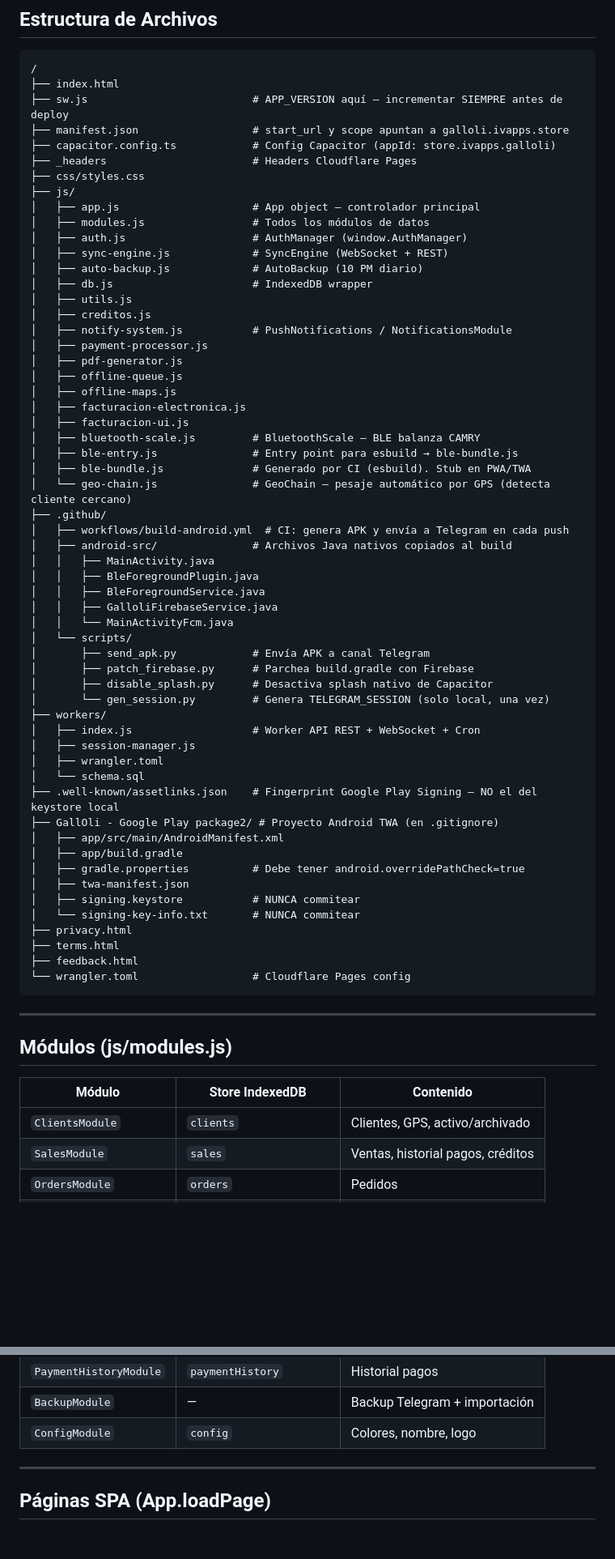
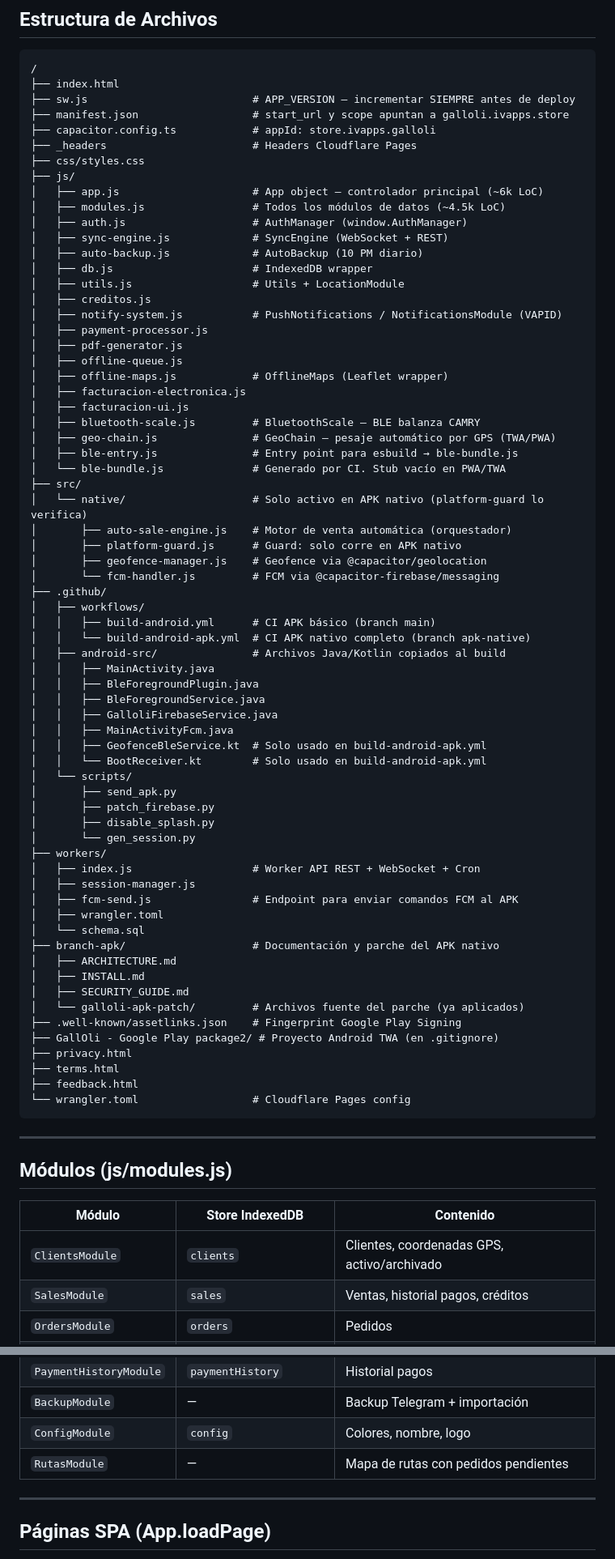
Before and after one commit to ivanbj96/galloli-app, a Markdown page: .kiro/steering/galloli-project.md, 2 parts joined by grey strips. Shown at 81% size. Drawn GitHub-style; blank space fills up the shorter version.

````diff
--- a/.kiro/steering/galloli-project.md
+++ b/.kiro/steering/galloli-project.md
@@ -88,57 +126,67 @@ PWA + TWA (Google Play) + APK nativo Capacitor de gestión integral para venta d
 ```
 /
 ├── index.html
-├── sw.js                          # APP_VERSION aquí — incrementar SIEMPRE antes de deploy
+├── sw.js                          # APP_VERSION — incrementar SIEMPRE antes de deploy
 ├── manifest.json                  # start_url y scope apuntan a galloli.ivapps.store
-├── capacitor.config.ts            # Config Capacitor (appId: store.ivapps.galloli)
+├── capacitor.config.ts            # appId: store.ivapps.galloli
 ├── _headers                       # Headers Cloudflare Pages
 ├── css/styles.css
 ├── js/
-│   ├── app.js                     # App object — controlador principal
-│   ├── modules.js                 # Todos los módulos de datos
+│   ├── app.js                     # App object — controlador principal (~6k LoC)
+│   ├── modules.js                 # Todos los módulos de datos (~4.5k LoC)
 │   ├── auth.js                    # AuthManager (window.AuthManager)
 │   ├── sync-engine.js             # SyncEngine (WebSocket + REST)
 │   ├── auto-backup.js             # AutoBackup (10 PM diario)
 │   ├── db.js                      # IndexedDB wrapper
-│   ├── utils.js
+│   ├── utils.js                   # Utils + LocationModule
 │   ├── creditos.js
-│   ├── notify-system.js           # PushNotifications / NotificationsModule
+│   ├── notify-system.js           # PushNotifications / NotificationsModule (VAPID)
 │   ├── payment-processor.js
 │   ├── pdf-generator.js
 │   ├── offline-queue.js
-│   ├── offline-maps.js
+│   ├── offline-maps.js            # OfflineMaps (Leaflet wrapper)
 │   ├── facturacion-electronica.js
 │   ├── facturacion-ui.js
 │   ├── bluetooth-scale.js         # BluetoothScale — BLE balanza CAMRY
+│   ├── geo-chain.js               # GeoChain — pesaje automático por GPS (TWA/PWA)
 │   ├── ble-entry.js               # Entry point para esbuild → ble-bundle.js
-│   ├── ble-bundle.js              # Generado por CI (esbuild). Stub en PWA/TWA
-│   └── geo-chain.js               # GeoChain — pesaje automático por GPS (detecta cliente cercano)
+│   └── ble-bundle.js              # Generado por CI. Stub vacío en PWA/TWA
+├── src/
+│   └── native/                    # Solo activo en APK nativo (platform-guard lo verifica)
+│       ├── auto-sale-engine.js    # Motor de venta automática (orquestador)
+│       ├── platform-guard.js      # Guard: solo corre en APK nativo
+│       ├── geofence-manager.js    # Geofence via @capacitor/geolocation
+│       └── fcm-handler.js         # FCM via @capacitor-firebase/messaging
 ├── .github/
-│   ├── workflows/build-android.yml  # CI: genera APK y envía a Telegram en cada push
-│   ├── android-src/               # Archivos Java nativos copiados al build
+│   ├── workflows/
+│   │   ├── build-android.yml      # CI APK básico (branch main)
+│   │   └── build-android-apk.yml  # CI APK nativo completo (branch apk-native)
+│   ├── android-src/               # Archivos Java/Kotlin copiados al build
 │   │   ├── MainActivity.java
 │   │   ├── BleForegroundPlugin.java
 │   │   ├── BleForegroundService.java
 │   │   ├── GalloliFirebaseService.java
-│   │   └── MainActivityFcm.java
+│   │   ├── MainActivityFcm.java
+│   │   ├── GeofenceBleService.kt  # Solo usado en build-android-apk.yml
+│   │   └── BootReceiver.kt        # Solo usado en build-android-apk.yml
 │   └── scripts/
-│       ├── send_apk.py            # Envía APK a canal Telegram
-│       ├── patch_firebase.py      # Parchea build.gradle con Firebase
-│       ├── disable_splash.py      # Desactiva splash nativo de Capacitor
-│       └── gen_session.py         # Genera TELEGRAM_SESSION (solo local, una vez)
+│       ├── send_apk.py
+│       ├── patch_firebase.py
+│       ├── disable_splash.py
+│       └── gen_session.py
 ├── workers/
 │   ├── index.js                   # Worker API REST + WebSocket + Cron
 │   ├── session-manager.js
+│   ├── fcm-send.js                # Endpoint para enviar comandos FCM al APK
 │   ├── wrangler.toml
 │   └── schema.sql
-├── .well-known/assetlinks.json    # Fingerprint Google Play Signing — NO el del keystore local
+├── branch-apk/                    # Documentación y parche del APK nativo
+│   ├── ARCHITECTURE.md
+│   ├── INSTALL.md
+│   ├── SECURITY_GUIDE.md
+│   └── galloli-apk-patch/         # Archivos fuente del parche (ya aplicados)
+├── .well-known/assetlinks.json    # Fingerprint Google Play Signing
 ├── GallOli - Google Play package2/ # Proyecto Android TWA (en .gitignore)
-│   ├── app/src/main/AndroidManifest.xml
-│   ├── app/build.gradle
-│   ├── gradle.properties          # Debe tener android.overridePathCheck=true
-│   ├── twa-manifest.json
-│   ├── signing.keystore           # NUNCA commitear
-│   └── signing-key-info.txt       # NUNCA commitear
 ├── privacy.html
 ├── terms.html
 ├── feedback.html
@@ -151,7 +199,7 @@ PWA + TWA (Google Play) + APK nativo Capacitor de gestión integral para venta d
 
 | Módulo | Store IndexedDB | Contenido |
 |--------|----------------|-----------|
-| `ClientsModule` | `clients` | Clientes, GPS, activo/archivado |
+| `ClientsModule` | `clients` | Clientes, coordenadas GPS, activo/archivado |
 | `SalesModule` | `sales` | Ventas, historial pagos, créditos |
 | `OrdersModule` | `orders` | Pedidos |
 | `AccountingModule` | `expenses` | Gastos |
@@ -161,6 +209,7 @@ PWA + TWA (Google Play) + APK nativo Capacitor de gestión integral para venta d
 | `PaymentHistoryModule` | `paymentHistory` | Historial pagos |
 | `BackupModule` | — | Backup Telegram + importación |
 | `ConfigModule` | `config` | Colores, nombre, logo |
+| `RutasModule` | — | Mapa de rutas con pedidos pendientes |
 
 ---
 
````
Also changed, not shown: other parts of .kiro/steering/galloli-project.md (+145 -276 lines).
